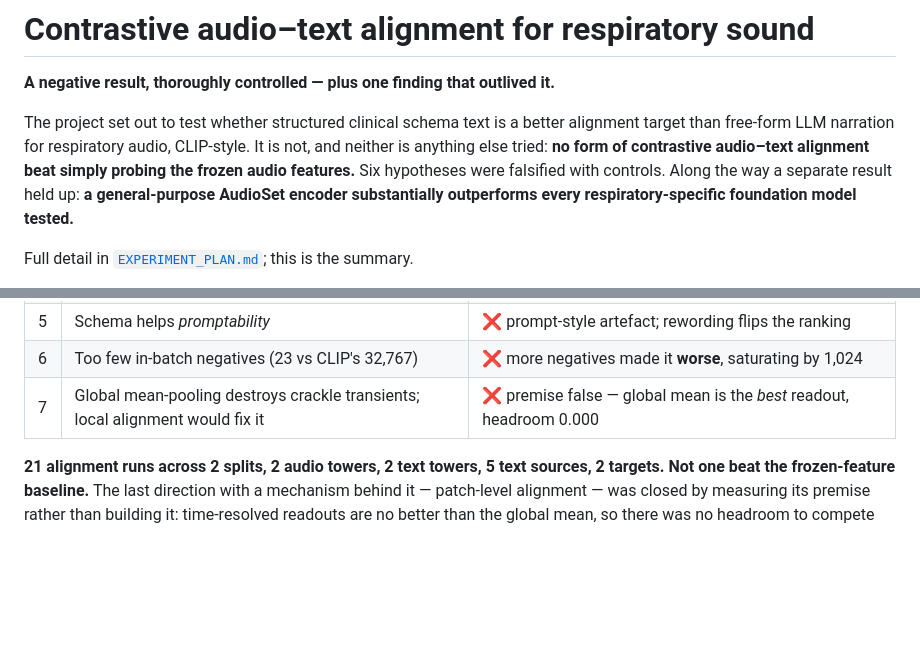
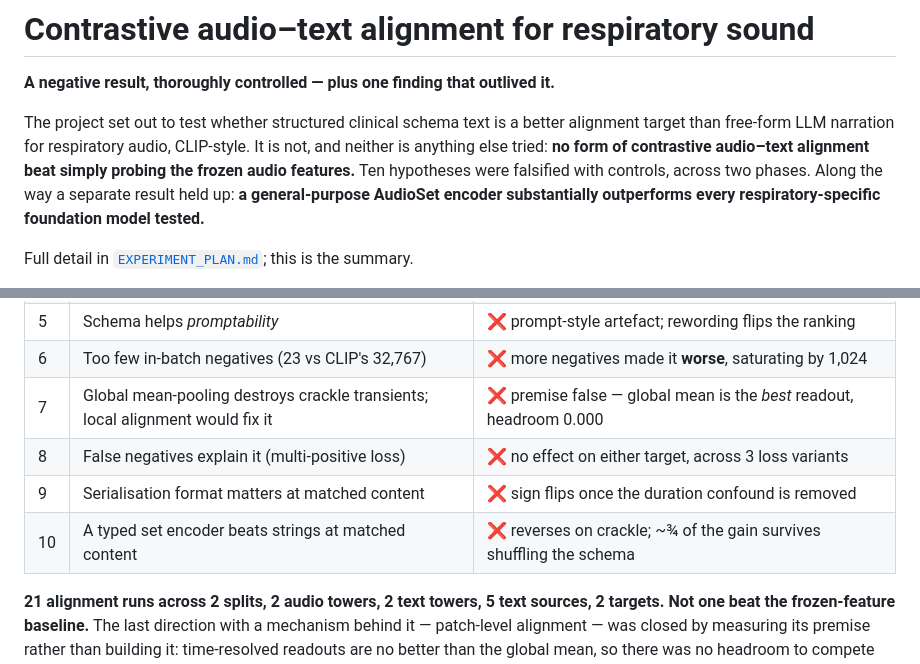
Before and after one commit to Heliumnm/schema-audio-alignment, a Markdown page: README.md, 2 parts joined by grey strips. Drawn GitHub-style; blank space fills up the shorter version.

```diff
--- a/README.md
+++ b/README.md
@@ -5,8 +5,8 @@
 The project set out to test whether structured clinical schema text is a better
 alignment target than free-form LLM narration for respiratory audio, CLIP-style. It
 is not, and neither is anything else tried: **no form of contrastive audio–text
-alignment beat simply probing the frozen audio features.** Six hypotheses were
-falsified with controls. Along the way a separate result held up: **a general-purpose
+alignment beat simply probing the frozen audio features.** Ten hypotheses were
+falsified with controls, across two phases. Along the way a separate result held up: **a general-purpose
 AudioSet encoder substantially outperforms every respiratory-specific foundation
 model tested.**
 
@@ -28,6 +28,9 @@ Phase-1 overstatements. See [`docs/PHASE2_MULTIPOSITIVE.md`](docs/PHASE2_MULTIPO
 | 5 | Schema helps *promptability* | ❌ prompt-style artefact; rewording flips the ranking |
 | 6 | Too few in-batch negatives (23 vs CLIP's 32,767) | ❌ more negatives made it **worse**, saturating by 1,024 |
 | 7 | Global mean-pooling destroys crackle transients; local alignment would fix it | ❌ premise false — global mean is the *best* readout, headroom 0.000 |
+| 8 | False negatives explain it (multi-positive loss) | ❌ no effect on either target, across 3 loss variants |
+| 9 | Serialisation format matters at matched content | ❌ sign flips once the duration confound is removed |
+| 10 | A typed set encoder beats strings at matched content | ❌ reverses on crackle; ~¾ of the gain survives shuffling the schema |
 
 **21 alignment runs across 2 splits, 2 audio towers, 2 text towers, 5 text sources,
 2 targets. Not one beat the frozen-feature baseline.** The last direction with a
```
Also changed, not shown: docs/PHASE2_MULTIPOSITIVE.md (+67 -0 lines).
